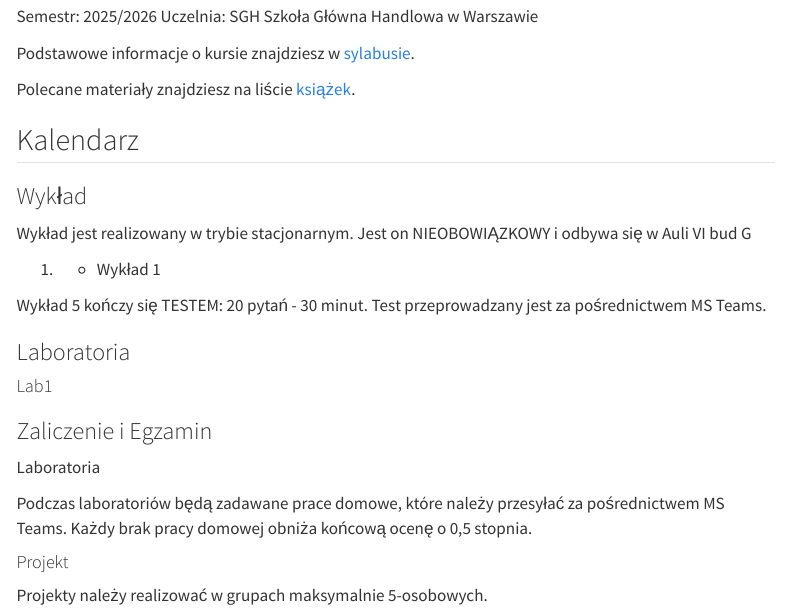
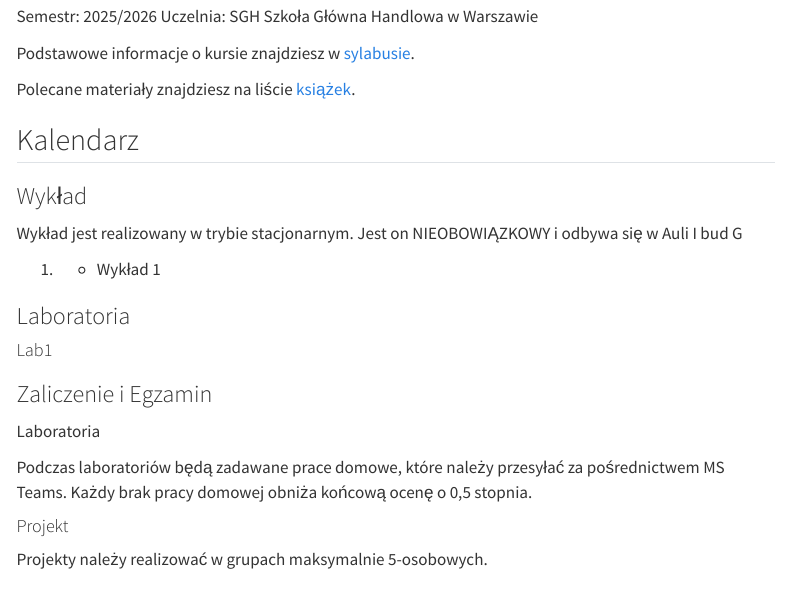
Before and after one commit to sebkaz-teaching/RTA2026, a Quarto document (index.qmd): the page in a window 1100 px wide, from 170 px down. Rendered offline with R 4.5, knitr and Pandoc in place of Quarto, with nearby package versions; menus at the side of the page are left out.

Commit message:
Update index.qmd

```diff
--- a/index.qmd
+++ b/index.qmd
@@ -18,12 +18,10 @@ Polecane materiały znajdziesz na liście [książek](/ksiazki).
 ### Wykład
 
 Wykład jest realizowany w trybie stacjonarnym.
-Jest on NIEOBOWIĄZKOWY i odbywa się w Auli VI bud G
+Jest on NIEOBOWIĄZKOWY i odbywa się w Auli I bud G
 
 1.  - Wykład 1
 
-Wykład 5 kończy się TESTEM: 20 pytań - 30 minut.
-Test przeprowadzany jest za pośrednictwem MS Teams.
 
 ### Laboratoria
 
```
